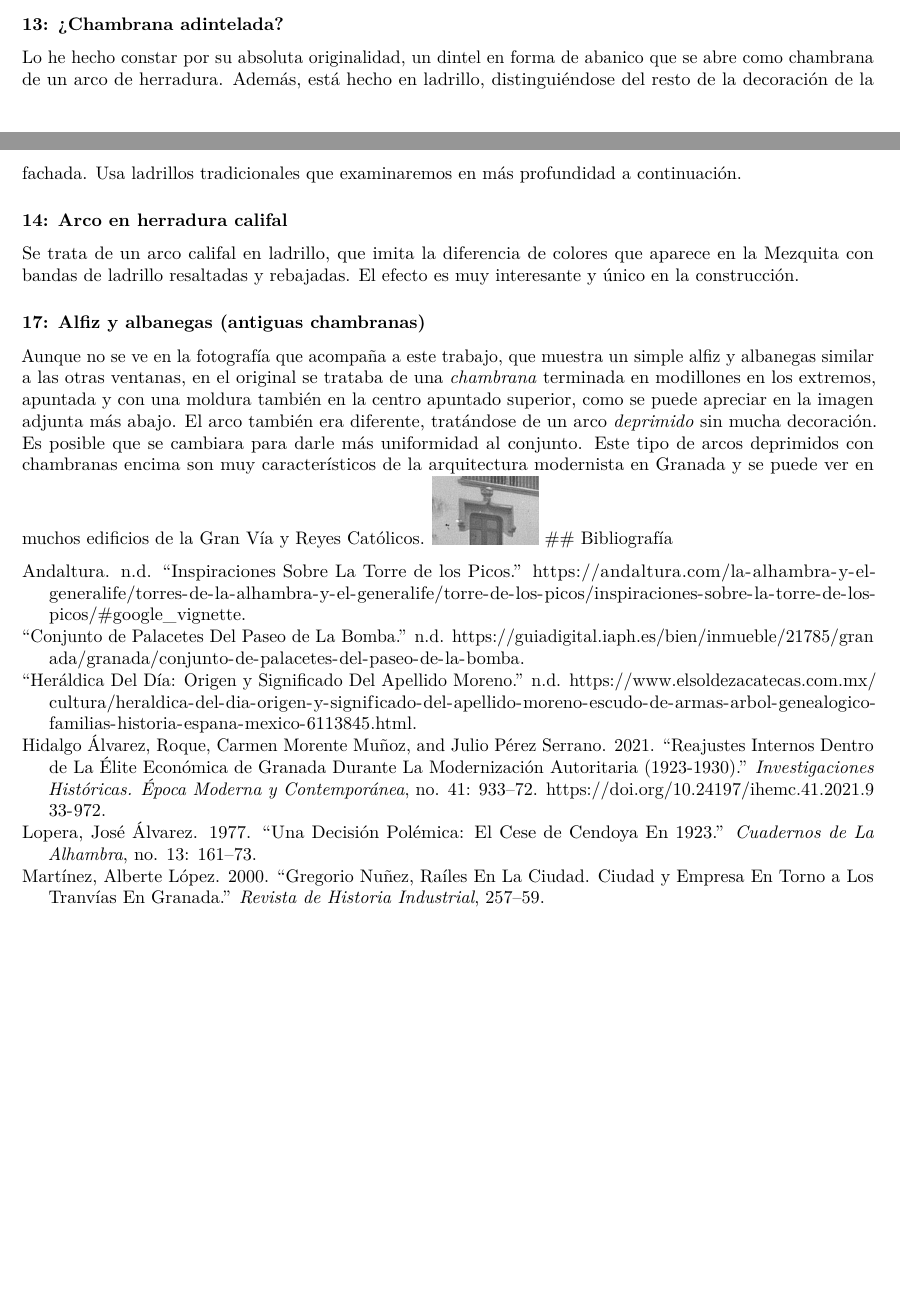
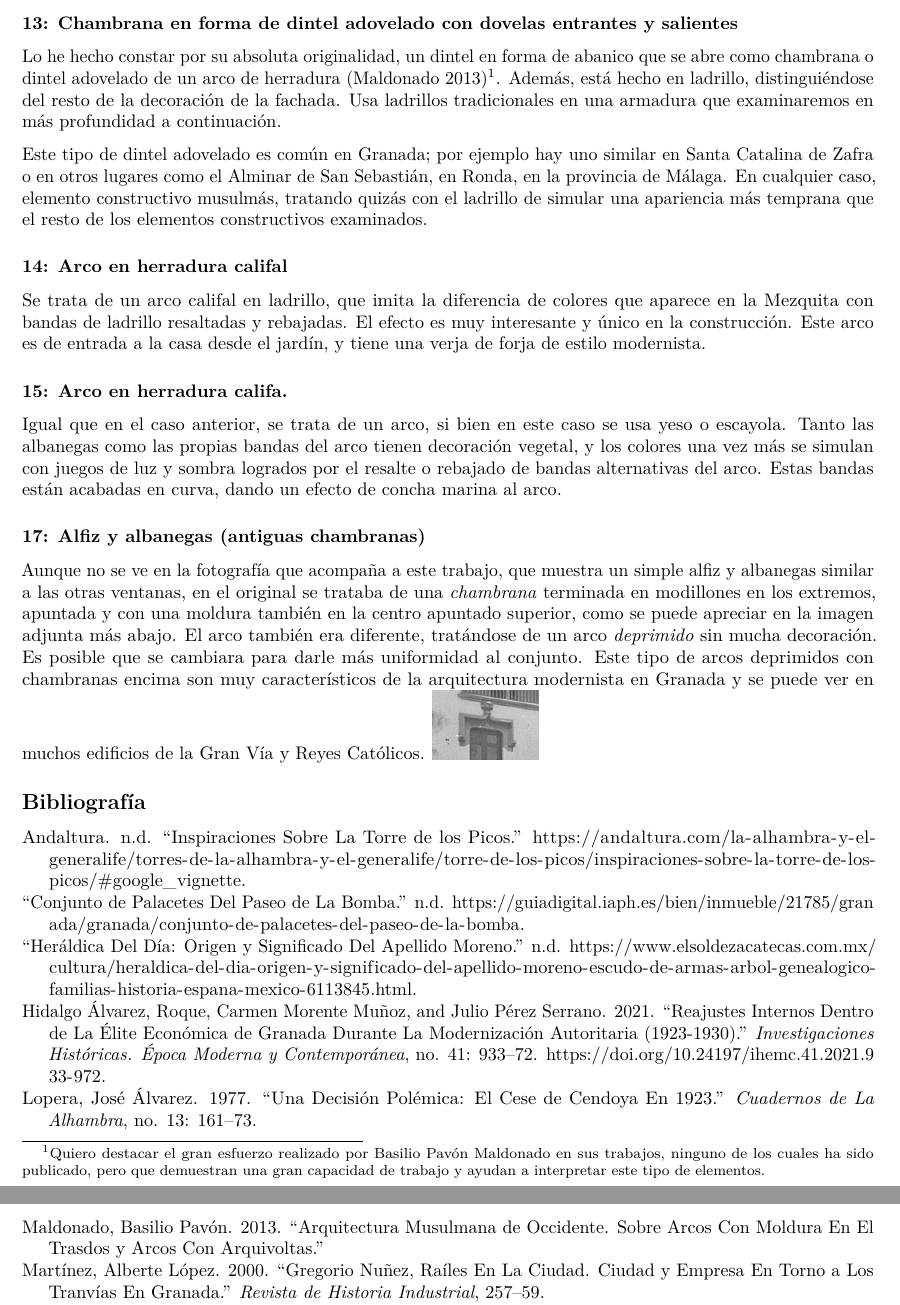
Before and after one commit to JJ/imagen-comentada-vocabulario, an R Markdown document (palacete-Escoriaza.Rmd): two parts of pages 3 and 4 of 4 before the commit and two parts of pages 4 and 5 of 5 after it, joined at a grey line, cut at the place of the change, the shorter picture padded with empty space. Rendered offline with R 4.5, knitr and Pandoc, then LaTeX, with nearby package versions.

Commit message:
Con los dinteles adovelados

```diff
--- a/escoriaza.bib
+++ b/escoriaza.bib
@@ -52,3 +52,11 @@
   title =     {Heráldica del día: origen y significado del apellido Moreno},
   howpublished = {\url{https://www.elsoldezacatecas.com.mx/cultura/heraldica-del-dia-origen-y-significado-del-apellido-moreno-escudo-de-armas-arbol-genealogico-familias-historia-espana-mexico-6113845.html}},
   note =      {Consultado el 23 de octubre de 2024}}
+
+@Unpublished{maldonado13,
+  author =       {Basilio Pavón Maldonado},
+  title =        {Arquitectura musulmana de Occidente. Sobre arcos con moldura en el trasdos y arcos con arquivoltas},
+  note =         {Disponible en: \url{http://www.basiliopavonmaldonado.es/Documentos/arvoltas.pdf}},
+  year =      2013,
+  note =    {Consultado el 26 de octubre de 2024}
+}
--- a/palacete-Escoriaza.Rmd
+++ b/palacete-Escoriaza.Rmd
@@ -78,16 +78,23 @@ Los números se replican también en la puerta en ladrillo abajo a la izquierda;
 
 Aunque es imposible ver el interior, puede ser que siguiendo el lenguaje arquitectónico usado en el exterior se trate de una armadura a cuatro aguas, de limas.
 
-### 13: ¿Chambrana adintelada?
+### 13: Chambrana en forma de dintel adovelado con dovelas entrantes y salientes
 
-Lo he hecho constar por su absoluta originalidad, un dintel en forma de abanico que se abre como chambrana de un arco de herradura. Además, está hecho en ladrillo, distinguiéndose del resto de la decoración de la fachada. Usa ladrillos tradicionales que examinaremos en más profundidad a continuación.
+Lo he hecho constar por su absoluta originalidad, un dintel en forma de abanico que se abre como chambrana o dintel adovelado de un arco de herradura [@maldonado13]^[Quiero destacar el gran esfuerzo realizado por Basilio Pavón Maldonado en sus trabajos, ninguno de los cuales ha sido publicado, pero que demuestran una gran capacidad de trabajo y ayudan a interpretar este tipo de elementos.]. Además, está hecho en ladrillo, distinguiéndose del resto de la decoración de la fachada. Usa ladrillos tradicionales en una armadura que examinaremos en más profundidad a continuación.
+
+Este tipo de dintel adovelado es común en Granada; por ejemplo hay uno similar en Santa Catalina de Zafra o en otros lugares como el Alminar de San Sebastián, en Ronda, en la provincia de Málaga. En cualquier caso, elemento constructivo musulmás, tratando quizás con el ladrillo de simular una apariencia más temprana que el resto de los elementos constructivos examinados.
 
 ### 14: Arco en herradura califal
 
-Se trata de un arco califal en ladrillo, que imita la diferencia de colores que aparece en la Mezquita con bandas de ladrillo resaltadas y rebajadas. El efecto es muy interesante y único en la construcción.
+Se trata de un arco califal en ladrillo, que imita la diferencia de colores que aparece en la Mezquita con bandas de ladrillo resaltadas y rebajadas. El efecto es muy interesante y único en la construcción. Este arco es de entrada a la casa desde el jardín, y tiene una verja de forja de estilo modernista.
+
+### 15: Arco en herradura califa.
+
+Igual que en el caso anterior, se trata de un arco, si bien en este caso se usa yeso o escayola. Tanto las albanegas como las propias bandas del arco tienen decoración vegetal, y los colores una vez más se simulan con juegos de luz y sombra logrados por el resalte o rebajado de bandas alternativas del arco. Estas bandas están acabadas en curva, dando un efecto de concha marina al arco.
 
 ### 17: Alfiz y albanegas (antiguas chambranas)
 
 Aunque no se ve en la fotografía que acompaña a este trabajo, que muestra un simple alfiz y albanegas similar a las otras ventanas, en el original se trataba de una *chambrana* terminada en modillones en los extremos, apuntada y con una moldura también en la centro apuntado superior, como se puede apreciar en la imagen adjunta más abajo. El arco también era diferente, tratándose de un arco *deprimido* sin mucha decoración. Es posible que se cambiara para darle más uniformidad al conjunto. Este tipo de arcos deprimidos con chambranas encima son muy característicos de la arquitectura modernista en Granada y se puede ver en muchos edificios de la Gran Vía y Reyes Católicos.
 ![Chambranas originales del palacete](antiguas-chambranas.jpeg)
+
 ## Bibliografía
```
